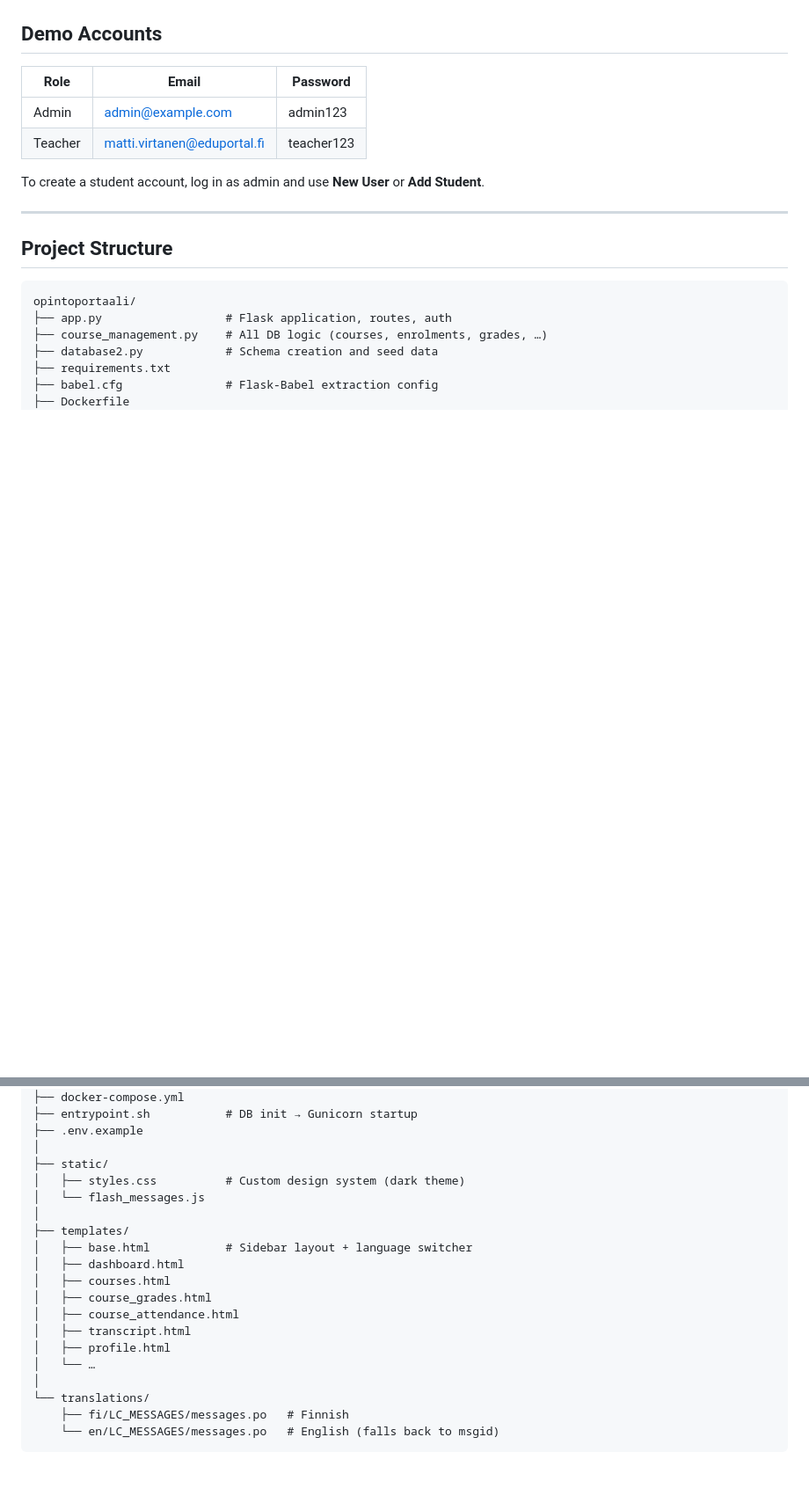
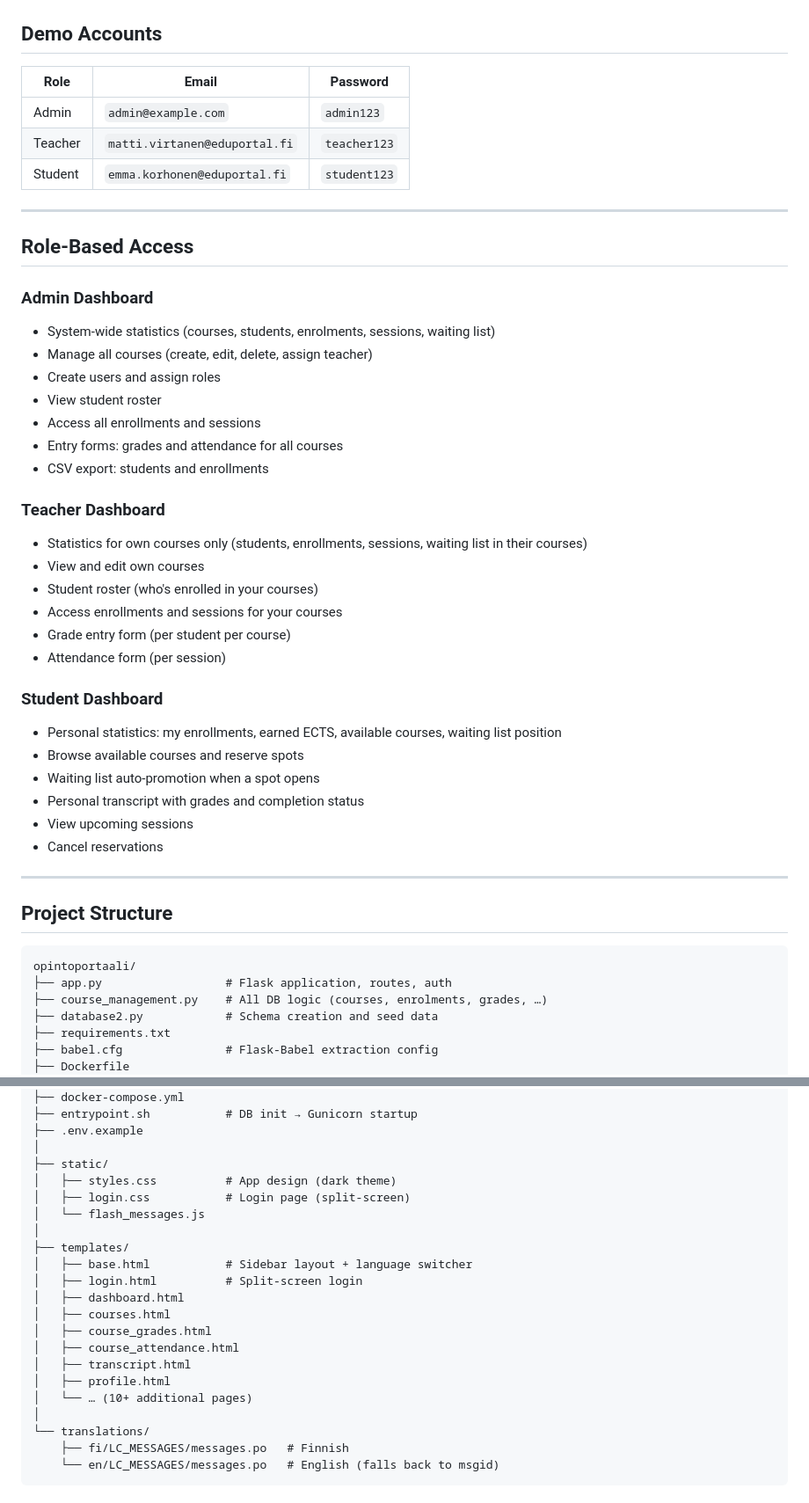
Before and after one commit to arttujussikil/opintoportaali, a Markdown page: README.md, 2 parts joined by grey strips. Shown at 88% size. Drawn GitHub-style; blank space fills up the shorter version.

Commit message:
Update README: add role-based access guide, new login page, EduPortal branding
- Changed app name to EduPortal throughout
- Added Role-Based Access section explaining what each role can do
- Documented modern split-screen login page design
- Updated demo credentials (Emma student account)
- Added comprehensive project structure overview
- Improved feature descriptions for each role

```diff
--- a/README.md
+++ b/README.md
@@ -76,10 +80,38 @@ The database is initialised automatically on first boot.
 
 | Role | Email | Password |
 |---|---|---|
-| Admin | admin@example.com | admin123 |
-| Teacher | matti.virtanen@eduportal.fi | teacher123 |
+| Admin | `admin@example.com` | `admin123` |
+| Teacher | `matti.virtanen@eduportal.fi` | `teacher123` |
+| Student | `emma.korhonen@eduportal.fi` | `student123` |
 
-To create a student account, log in as admin and use **New User** or **Add Student**.
+---
+
+## Role-Based Access
+
+### Admin Dashboard
+- System-wide statistics (courses, students, enrolments, sessions, waiting list)
+- Manage all courses (create, edit, delete, assign teacher)
+- Create users and assign roles
+- View student roster
+- Access all enrollments and sessions
+- Entry forms: grades and attendance for all courses
+- CSV export: students and enrollments
+
+### Teacher Dashboard
+- Statistics for own courses only (students, enrollments, sessions, waiting list in their courses)
+- View and edit own courses
+- Student roster (who's enrolled in your courses)
+- Access enrollments and sessions for your courses
+- Grade entry form (per student per course)
+- Attendance form (per session)
+
+### Student Dashboard
+- Personal statistics: my enrollments, earned ECTS, available courses, waiting list position
+- Browse available courses and reserve spots
+- Waiting list auto-promotion when a spot opens
+- Personal transcript with grades and completion status
+- View upcoming sessions
+- Cancel reservations
 
 ---
 
@@ -98,18 +130,20 @@ opintoportaali/
 ├── .env.example
 │
 ├── static/
-│   ├── styles.css          # Custom design system (dark theme)
+│   ├── styles.css          # App design (dark theme)
+│   ├── login.css           # Login page (split-screen)
 │   └── flash_messages.js
 │
 ├── templates/
 │   ├── base.html           # Sidebar layout + language switcher
+│   ├── login.html          # Split-screen login
 │   ├── dashboard.html
 │   ├── courses.html
 │   ├── course_grades.html
 │   ├── course_attendance.html
 │   ├── transcript.html
 │   ├── profile.html
-│   └── …
+│   └── … (10+ additional pages)
 │
 └── translations/
     ├── fi/LC_MESSAGES/messages.po   # Finnish
```
Also changed, not shown: other parts of README.md (+11 -6 lines).
